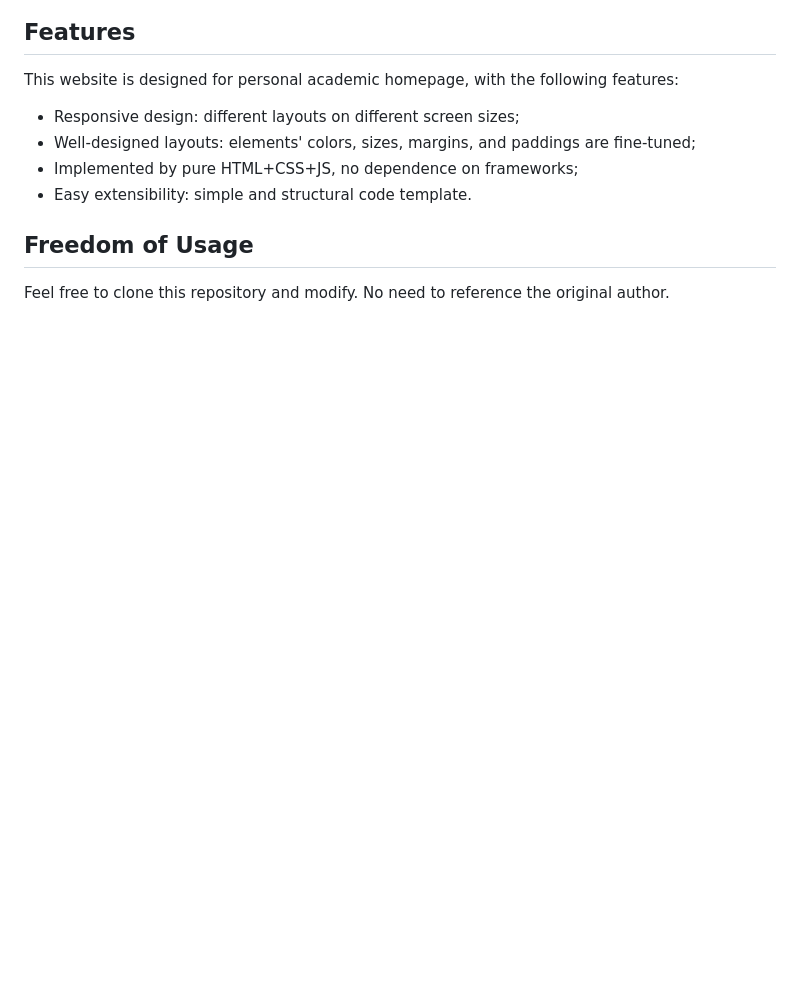
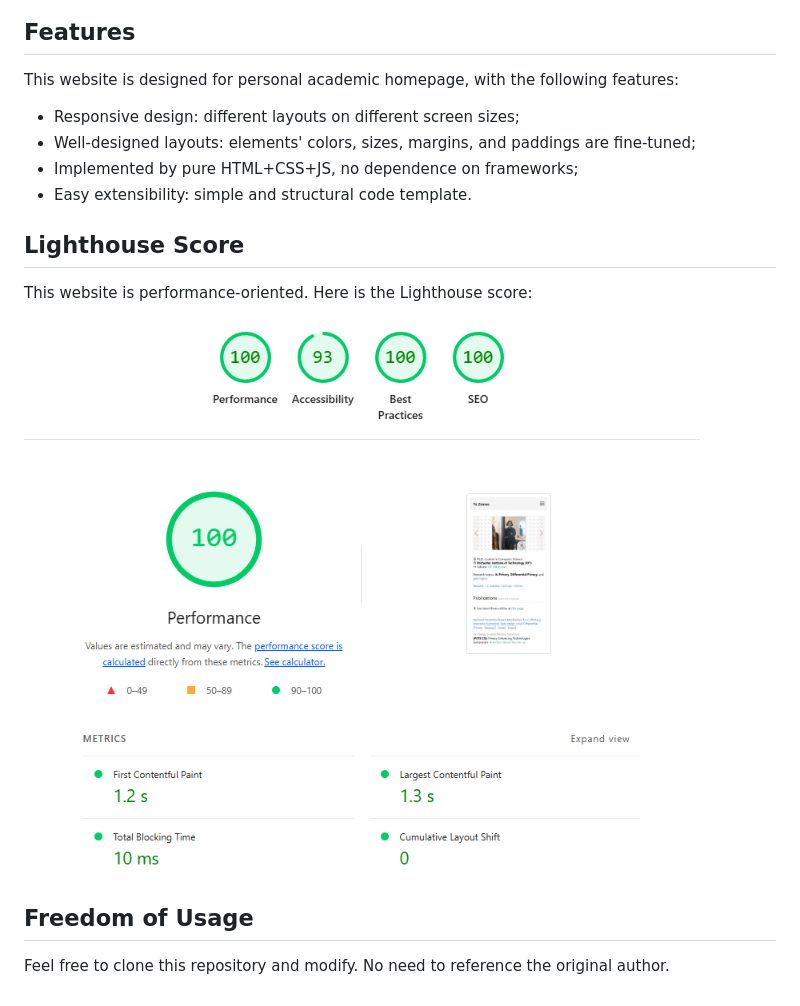
Before and after one commit to ZhengYeah/ZhengYeah.github.io, a Markdown page: README.md, the part around the change printed below. Drawn GitHub-style; pictures changed too: images/lighthouse-score.png (added); blank space fills up the shorter version.

Commit message:
Lighthouse score

```diff
--- a/README.md
+++ b/README.md
@@ -15,6 +15,12 @@ This website is designed for personal academic homepage, with the following feat
 * Implemented by pure HTML+CSS+JS, no dependence on frameworks;
 * Easy extensibility: simple and structural code template.
 
+## Lighthouse Score
+
+This website is performance-oriented. Here is the Lighthouse score:
+
+![Lighthouse score](/images/lighthouse-score.png)
+
 ## Freedom of Usage
 
 Feel free to clone this repository and modify.
```
Also changed, not shown: other parts of README.md (+1 -1 lines).
